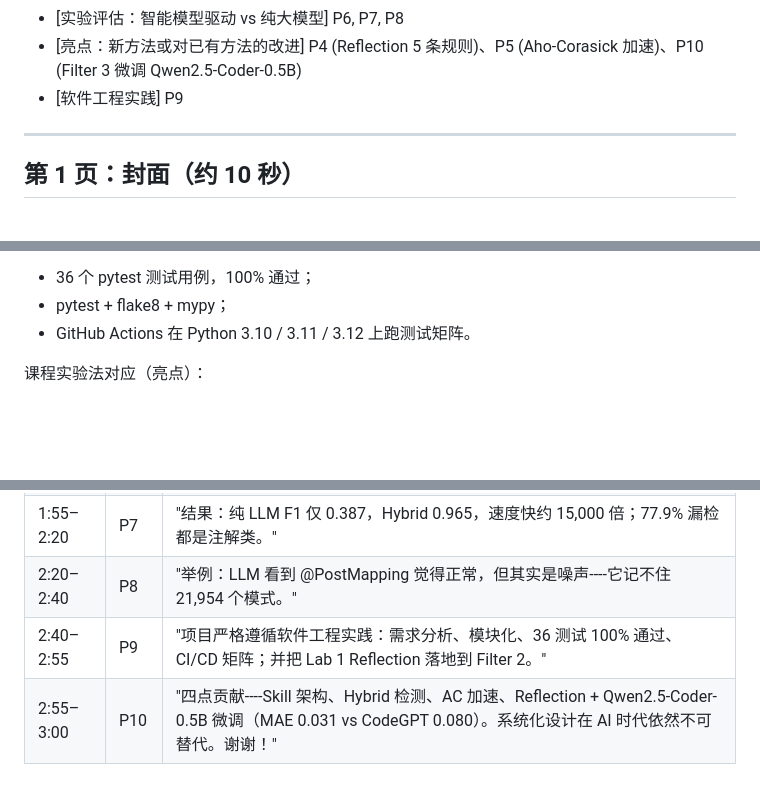
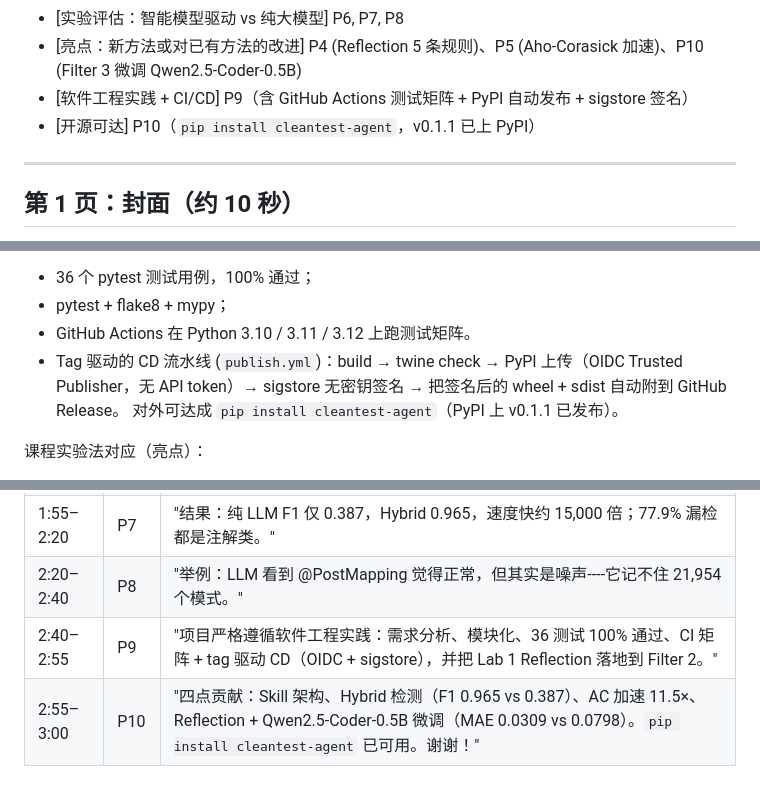
Before and after one commit to jimmy0717/cleantest-agent, a Markdown page: ppt/PPT大纲.md, 3 parts joined by grey strips. Drawn GitHub-style; blank space fills up the shorter version.

```diff
--- a/ppt/PPT大纲.md
+++ b/ppt/PPT大纲.md
@@ -13,7 +13,8 @@
 - [实现技术细节] P4, P5
 - [实验评估：智能模型驱动 vs 纯大模型] P6, P7, P8
 - [亮点：新方法或对已有方法的改进] P4 (Reflection 5 条规则)、P5 (Aho-Corasick 加速)、P10 (Filter 3 微调 Qwen2.5-Coder-0.5B)
-- [软件工程实践] P9
+- [软件工程实践 + CI/CD] P9（含 GitHub Actions 测试矩阵 + PyPI 自动发布 + sigstore 签名）
+- [开源可达] P10（`pip install cleantest-agent`，v0.1.1 已上 PyPI）
 
 ---
 
@@ -252,6 +254,10 @@ public ResponseEntity<?> createAccount(
 - 36 个 pytest 测试用例，100% 通过；
 - pytest + flake8 + mypy；
 - GitHub Actions 在 Python 3.10 / 3.11 / 3.12 上跑测试矩阵。
+- Tag 驱动的 CD 流水线 (`publish.yml`)：build → twine check →
+  PyPI 上传（OIDC Trusted Publisher，无 API token）→ sigstore
+  无密钥签名 → 把签名后的 wheel + sdist 自动附到 GitHub Release。
+  对外可达成 `pip install cleantest-agent`（PyPI 上 v0.1.1 已发布）。
 
 课程实验法对应（亮点）：
 - Lab 1 Reflection 模式 → Filter 2 自纠错的 5 条规则；
@@ -308,5 +316,5 @@ Contact: yang_qhd@buaa.edu.cn
 | 1:40–1:55 | P6 | "我们设计了 4 个 RQ：复现性、方法对比、性能、成本，使用 DeepSeek 真实 API + A800 真实训练。" |
 | 1:55–2:20 | P7 | "结果：纯 LLM F1 仅 0.387，Hybrid 0.965，速度快约 15,000 倍；77.9% 漏检都是注解类。" |
 | 2:20–2:40 | P8 | "举例：LLM 看到 @PostMapping 觉得正常，但其实是噪声----它记不住 21,954 个模式。" |
-| 2:40–2:55 | P9 | "项目严格遵循软件工程实践：需求分析、模块化、36 测试 100% 通过、CI/CD 矩阵；并把 Lab 1 Reflection 落地到 Filter 2。" |
-| 2:55–3:00 | P10 | "四点贡献----Skill 架构、Hybrid 检测、AC 加速、Reflection + Qwen2.5-Coder-0.5B 微调（MAE 0.031 vs CodeGPT 0.080）。系统化设计在 AI 时代依然不可替代。谢谢！" |
+| 2:40–2:55 | P9 | "项目严格遵循软件工程实践：需求分析、模块化、36 测试 100% 通过、CI 矩阵 + tag 驱动 CD（OIDC + sigstore），并把 Lab 1 Reflection 落地到 Filter 2。" |
+| 2:55–3:00 | P10 | "四点贡献：Skill 架构、Hybrid 检测（F1 0.965 vs 0.387）、AC 加速 11.5×、Reflection + Qwen2.5-Coder-0.5B 微调（MAE 0.0309 vs 0.0798）。`pip install cleantest-agent` 已可用。谢谢！" |
```
Also changed, not shown: other parts of ppt/PPT大纲.md (+5 -2 lines), ppt/slides.md (+12 -1 lines).
